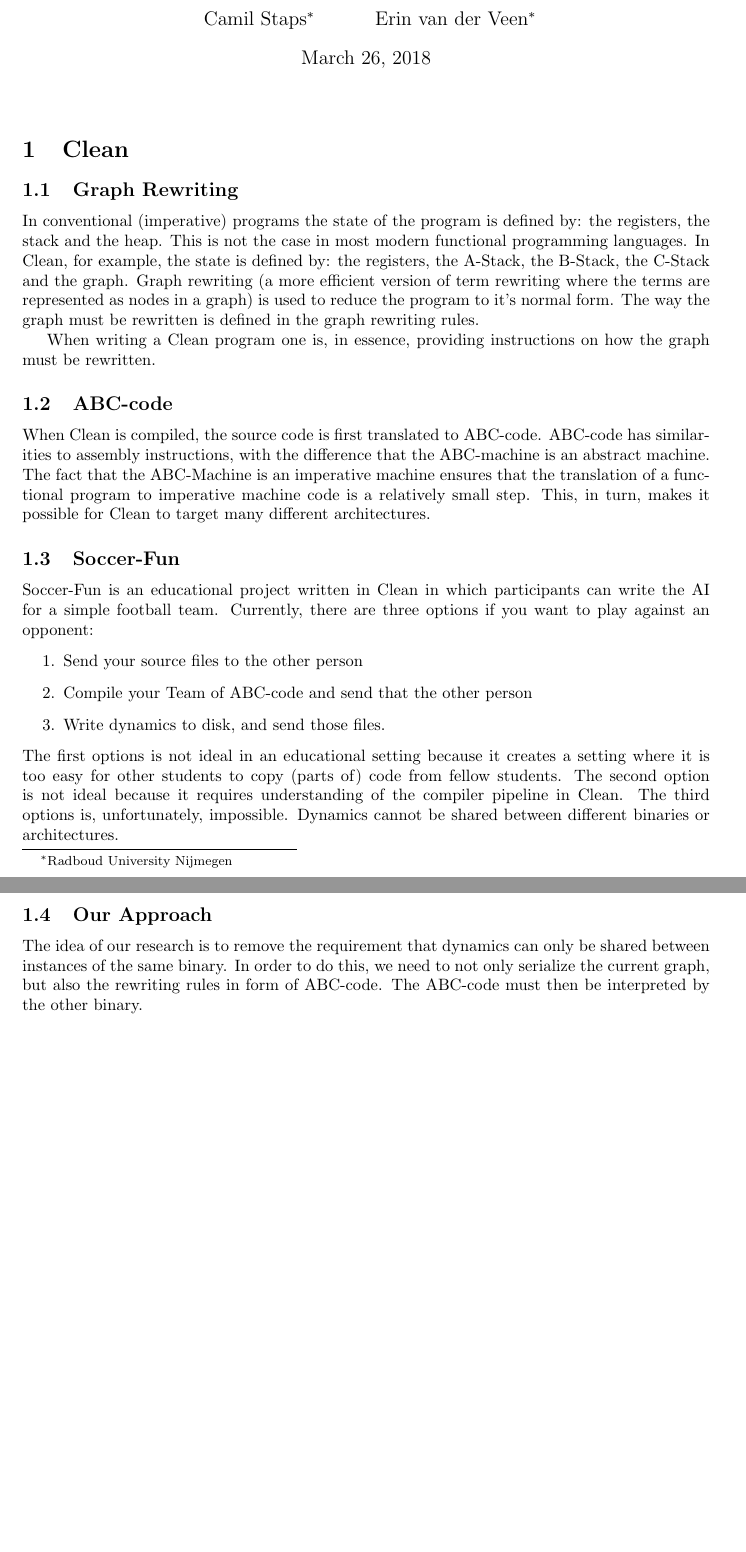
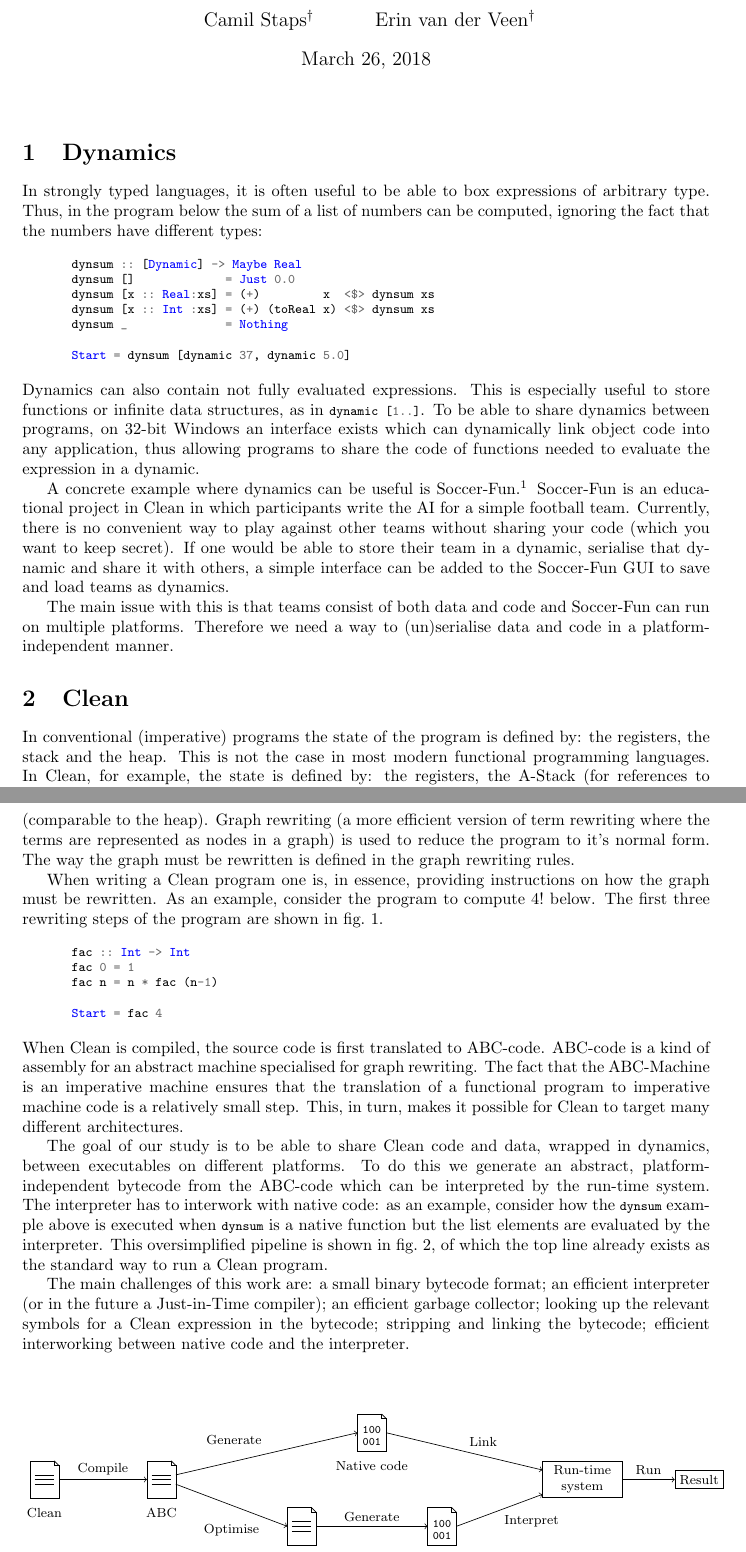
Before and after one commit to kryptine/abc-interpreter, a LaTeX problem sheet (report/example.tex): two parts of pages 1 and 2 of 2, joined at a grey line, cut at the place of the change, the shorter picture padded with empty space. Compiled offline with pdfLaTeX.

Commit message:
Continue example page

```diff
--- a/report/example.tex
+++ b/report/example.tex
@@ -5,5 +5,3 @@
 \usepackage[backend=biber,natbib]{biblatex}
 \bibliography{library}
 
-\title{Cross-Platform Dynamics in Clean}
-\author{Camil Staps\footnote{Radboud University Nijmegen} \and Erin van der Veen\footnotemark[1]}
@@ -10,16 +35,57 @@
+		\node at (0,-0.2) {\scriptsize\texttt{001}};
+	}
+}
+
+\title{Cross-Platform Dynamics in Clean\footnote{For brevity, this handout does not contain references. See our previously handed out topic page for details.}}
+\author{Camil Staps\footnote{Radboud University Nijmegen} \and Erin van der Veen\footnotemark[2]}
 
 \begin{document}
 
 \maketitle
 
+\section{Dynamics}
+In strongly typed languages, it is often useful to be able to box expressions of arbitrary type.
+Thus, in the program below the sum of a list of numbers can be computed, ignoring the fact that the numbers have different types:
+
+\begin{minted}{clean}
+dynsum :: [Dynamic] -> Maybe Real
+dynsum []             = Just 0.0
+dynsum [x :: Real:xs] = (+)         x  <$> dynsum xs
+dynsum [x :: Int :xs] = (+) (toReal x) <$> dynsum xs
+dynsum _              = Nothing
+
+Start = dynsum [dynamic 37, dynamic 5.0]
+\end{minted}
+%
+Dynamics can also contain not fully evaluated expressions.
+This is especially useful to store functions or infinite data structures, as in \mintinline{clean}{dynamic [1..]}.
+To be able to share dynamics between programs, on 32-bit Windows an interface exists which can dynamically link object code into any application,
+	thus allowing programs to share the code of functions needed to evaluate the expression in a dynamic.
+
+A concrete example where dynamics can be useful is Soccer-Fun.\footnote{\url{http://www.cs.ru.nl/P.Achten/SoccerFun/SoccerFun.html}}
+Soccer-Fun is an educational project in Clean in which participants write the AI for a simple football team.
+Currently, there is no convenient way to play against other teams without sharing your code (which you want to keep secret).
+If one would be able to store their team in a dynamic, serialise that dynamic and share it with others,
+	a simple interface can be added to the Soccer-Fun GUI to save and load teams as dynamics.
+
+The main issue with this is that teams consist of both data and code and Soccer-Fun can run on multiple platforms.
+Therefore we need a way to (un)serialise data and code in a platform-independent manner.
+
 \section{Clean}
-\subsection{Graph Rewriting}
 In conventional (imperative) programs the state of the program is defined by: the registers, the stack and the heap.
 This is not the case in most modern functional programming languages.
-In Clean, for example, the state is defined by: the registers, the A-Stack, the B-Stack, the C-Stack and the graph.
+In Clean, for example, the state is defined by: the registers, the A-Stack (for references to the graph), the B-Stack (for basic values), the C-Stack (for return addresses) and the graph (comparable to the heap).
 Graph rewriting (a more efficient version of term rewriting where the terms are represented as nodes in a graph) is used to reduce the program to it's normal form.
 The way the graph must be rewritten is defined in the graph rewriting rules.
 
 When writing a Clean program one is, in essence, providing instructions on how the graph must be rewritten.
+As an example, consider the program to compute $4!$ below.
+The first three rewriting steps of the program are shown in \cref{fig:rewriting}.
 
-\subsection{ABC-code}
+\begin{minted}{clean}
+fac :: Int -> Int
+fac 0 = 1
+fac n = n * fac (n-1)
+
+Start = fac 4
+\end{minted}
@@ -26,25 +142,56 @@ When writing a Clean program one is, in essence, providing instructions on how t
+\end{figure*}
+%
 When Clean is compiled, the source code is first translated to ABC-code.
-ABC-code has similarities to assembly instructions, with the difference that the ABC-machine is an abstract machine.
+ABC-code is a kind of assembly for an abstract machine specialised for graph rewriting.
 The fact that the ABC-Machine is an imperative machine ensures that the translation of a functional program to imperative machine code is a relatively small step.
 This, in turn, makes it possible for Clean to target many different architectures.
 
-\subsection{Soccer-Fun}
-Soccer-Fun is an educational project written in Clean in which participants can write the AI for a simple football team.
-Currently, there are three options if you want to play against an opponent:
-\begin{enumerate}
-	\item Send your source files to the other person
-	\item Compile your Team of ABC-code and send that the other person
-	\item Write dynamics to disk, and send those files.
-\end{enumerate}
-The first options is not ideal in an educational setting because it creates a setting where it is too easy for other students to copy (parts of) code from fellow students.
-The second option is not ideal because it requires understanding of the compiler pipeline in Clean.
-The third options is, unfortunately, impossible.
-Dynamics cannot be shared between different binaries or architectures.
+The goal of our study is to be able to share Clean code and data, wrapped in dynamics, between executables on different platforms.
+To do this we generate an abstract, platform-independent bytecode from the ABC-code which can be interpreted by the run-time system.
+The interpreter has to interwork with native code:
+	as an example, consider how the \mintinline{clean}{dynsum} example above is executed when \mintinline{clean}{dynsum} is a native function but the list elements are evaluated by the interpreter.
+This oversimplified pipeline is shown in \cref{fig:pipeline}, of which the top line already exists as the standard way to run a Clean program.
 
-\subsection{Our Approach}
-The idea of our research is to remove the requirement that dynamics can only be shared between instances of the same binary.
-In order to do this, we need to not only serialize the current graph, but also the rewriting rules in form of ABC-code.
-The ABC-code must then be interpreted by the other binary.
+The main challenges of this work are:
+	a small binary bytecode format;
+	an efficient interpreter (or in the future a Just-in-Time compiler);
+	an efficient garbage collector;
+	looking up the relevant symbols for a Clean expression in the bytecode;
+	stripping and linking the bytecode;
+	efficient interworking between native code and the interpreter.
+
+\begin{figure*}[b]
+	\centering
+	\begin{tikzpicture}
+		\footnotesize
+		\pic (src) at (-7,0) {doc};
+		\node[below=3pt of src-south] {Clean};
+
+		\pic (abc) at (-4.5,0) {doc};
+		\node[below=3pt of abc-south] {ABC};
+		\draw[->] (src-east) -- node [above] {Compile} (abc-west);
+
+		\pic (pgm) at (0,1) {bin};
+		\node[below=3pt of pgm-south] {Native code};
+		\draw[->] ($(abc-east)+(0,0.1)$) -- node [left,yshift=1em] {Generate} (pgm-west);
+
+		\pic (opt) at (-1.5,-1) {doc};
+		\node[below=3pt of opt-south] {ABC\textasteriskcentered};
+		\draw[->] ($(abc-east)-(0,0.1)$) -- node [below,yshift=-1em] {Optimise} (opt-west);
+
+		\pic (bbc) at (1.5,-1) {bin};
+		\node[below=3pt of bbc-south,text width=4em,text centered] {Abstract\\bytecode};
+		\draw[->] (opt-east) -- node [above] {Generate} (bbc-west);
+
+		\node[draw,text width=5em,text centered] (rts) at (4.5,0) {Run-time\\system};
+		\draw[->] (pgm-east) -- node [above right] {Link} (rts);
+		\draw[->] (bbc-east) -- node [below right] {Interpret} (rts);
+
+		\node[draw] (res) at (7,0) {Result};
+		\draw[->] (rts) -- node [above] {Run} (res);
+	\end{tikzpicture}
+	\caption{The final pipeline.\label{fig:pipeline}}
+\end{figure*}
 
 \printbibliography
 
```
Also changed, not shown: report/clean.sty (added, +68 -0 lines), report/example.tex (77 more changed lines), 1 other file.
